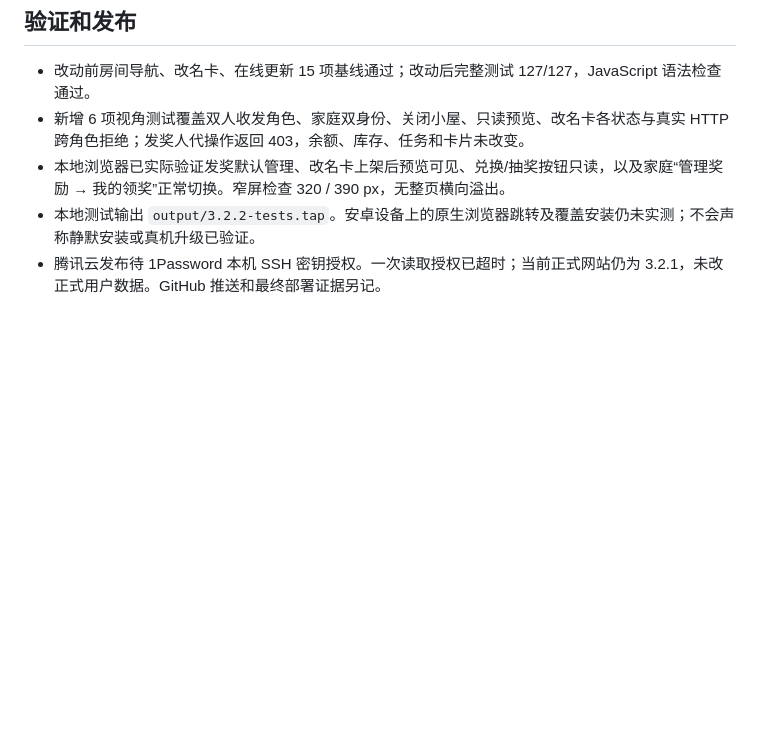
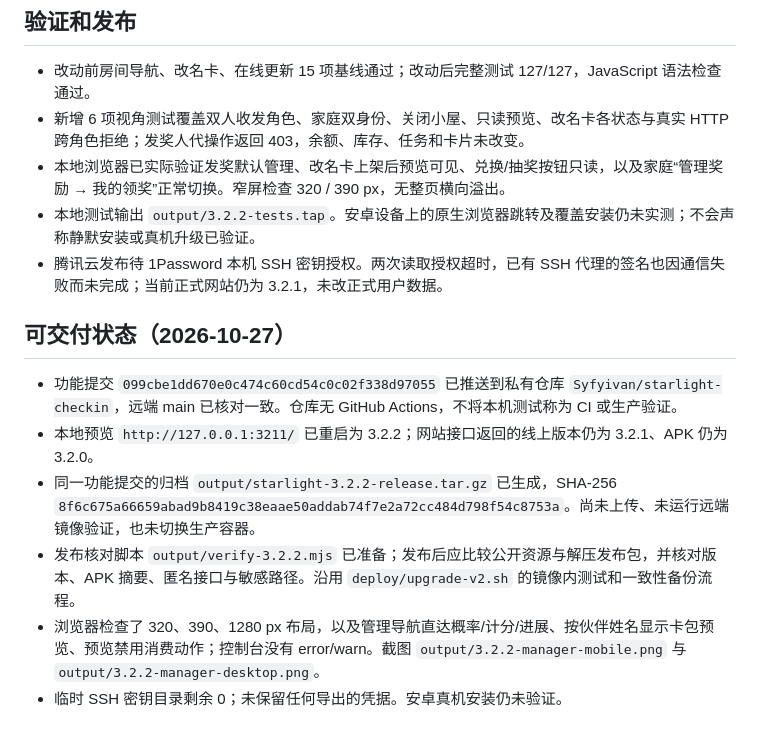
Before and after one commit to Syfyivan/starlight-checkin, a Markdown page: V3.2.2-HANDOFF.md, the part around the change. GitHub-like rendering; blank space fills up the shorter version.

Commit message:
Keep the release boundary explicit while server authorization is unavailable
Record verified local and GitHub delivery, the exact release archive, and the unchanged production version.

```diff
--- a/V3.2.2-HANDOFF.md
+++ b/V3.2.2-HANDOFF.md
@@ -29,4 +29,13 @@
 - 新增 6 项视角测试覆盖双人收发角色、家庭双身份、关闭小屋、只读预览、改名卡各状态与真实 HTTP 跨角色拒绝；发奖人代操作返回 403，余额、库存、任务和卡片未改变。
 - 本地浏览器已实际验证发奖默认管理、改名卡上架后预览可见、兑换/抽奖按钮只读，以及家庭“管理奖励 → 我的领奖”正常切换。窄屏检查 320 / 390 px，无整页横向溢出。
 - 本地测试输出 `output/3.2.2-tests.tap`。安卓设备上的原生浏览器跳转及覆盖安装仍未实测；不会声称静默安装或真机升级已验证。
-- 腾讯云发布待 1Password 本机 SSH 密钥授权。一次读取授权已超时；当前正式网站仍为 3.2.1，未改正式用户数据。GitHub 推送和最终部署证据另记。
+- 腾讯云发布待 1Password 本机 SSH 密钥授权。两次读取授权超时，已有 SSH 代理的签名也因通信失败而未完成；当前正式网站仍为 3.2.1，未改正式用户数据。
+
+## 可交付状态（2026-10-27）
+
+- 功能提交 `099cbe1dd670e0c474c60cd54c0c02f338d97055` 已推送到私有仓库 `Syfyivan/starlight-checkin`，远端 main 已核对一致。仓库无 GitHub Actions，不将本机测试称为 CI 或生产验证。
+- 本地预览 `http://127.0.0.1:3211/` 已重启为 3.2.2；网站接口返回的线上版本仍为 3.2.1、APK 仍为 3.2.0。
+- 同一功能提交的归档 `output/starlight-3.2.2-release.tar.gz` 已生成，SHA-256 `8f6c675a66659abad9b8419c38eaae50addab74f7e2a72cc484d798f54c8753a`。尚未上传、未运行远端镜像验证，也未切换生产容器。
+- 发布核对脚本 `output/verify-3.2.2.mjs` 已准备；发布后应比较公开资源与解压发布包，并核对版本、APK 摘要、匿名接口与敏感路径。沿用 `deploy/upgrade-v2.sh` 的镜像内测试和一致性备份流程。
+- 浏览器检查了 320、390、1280 px 布局，以及管理导航直达概率/计分/进展、按伙伴姓名显示卡包预览、预览禁用消费动作；控制台没有 error/warn。截图 `output/3.2.2-manager-mobile.png` 与 `output/3.2.2-manager-desktop.png`。
+- 临时 SSH 密钥目录剩余 0；未保留任何导出的凭据。安卓真机安装仍未验证。
```
